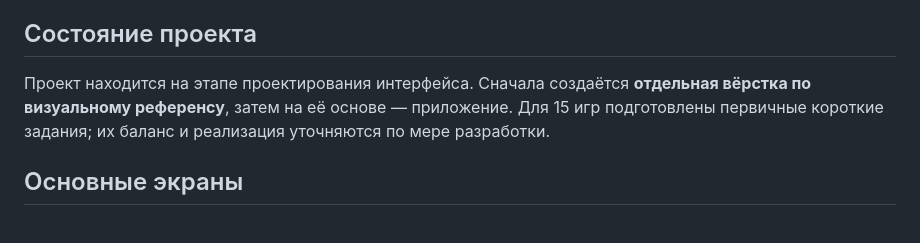
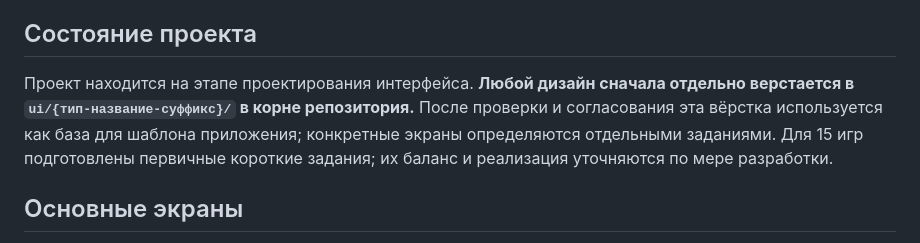
Before and after one commit to greenn/man-vs-pc, a Markdown page: README.md, the part around the change. Drawn GitHub-style.

Commit message:
docs: establish root ui prototype-first templating convention

```diff
--- a/README.md
+++ b/README.md
@@ -6,7 +6,7 @@
 
 ## Состояние проекта
 
-Проект находится на этапе проектирования интерфейса. Сначала создаётся **отдельная вёрстка по визуальному референсу**, затем на её основе — приложение. Для 15 игр подготовлены первичные короткие задания; их баланс и реализация уточняются по мере разработки.
+Проект находится на этапе проектирования интерфейса. **Любой дизайн сначала отдельно верстается в `ui/{тип-название-суффикс}/` в корне репозитория.** После проверки и согласования эта вёрстка используется как база для шаблона приложения; конкретные экраны определяются отдельными заданиями. Для 15 игр подготовлены первичные короткие задания; их баланс и реализация уточняются по мере разработки.
 
 ## Основные экраны
 
```
